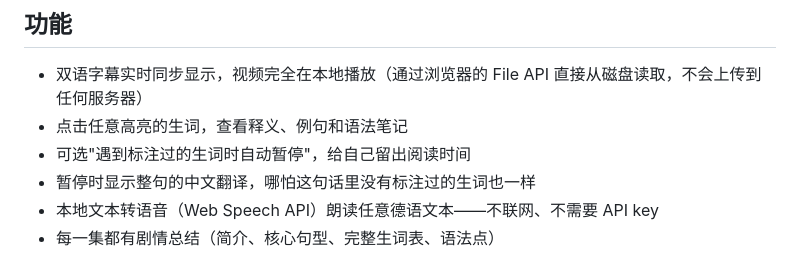
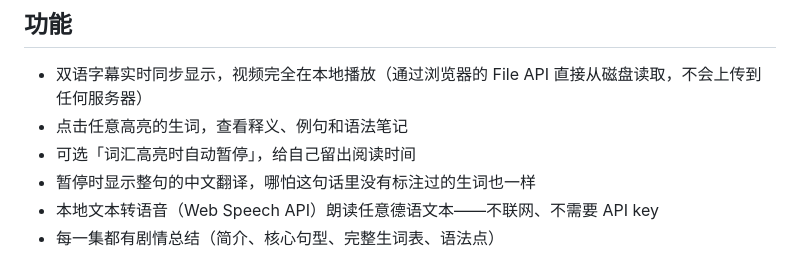
Before and after one commit to Nicoleyezi1994/zhuiju-xue-deyu, a Markdown page: README.md, the part around the change. Rendered like a GitHub page.

Commit message:
Fix auto-pause feature wording

```diff
--- a/README.md
+++ b/README.md
@@ -12,7 +12,7 @@
 
 - 双语字幕实时同步显示，视频完全在本地播放（通过浏览器的 File API 直接从磁盘读取，不会上传到任何服务器）
 - 点击任意高亮的生词，查看释义、例句和语法笔记
-- 可选"遇到标注过的生词时自动暂停"，给自己留出阅读时间
+- 可选「词汇高亮时自动暂停」，给自己留出阅读时间
 - 暂停时显示整句的中文翻译，哪怕这句话里没有标注过的生词也一样
 - 本地文本转语音（Web Speech API）朗读任意德语文本——不联网、不需要 API key
 - 每一集都有剧情总结（简介、核心句型、完整生词表、语法点）
```
